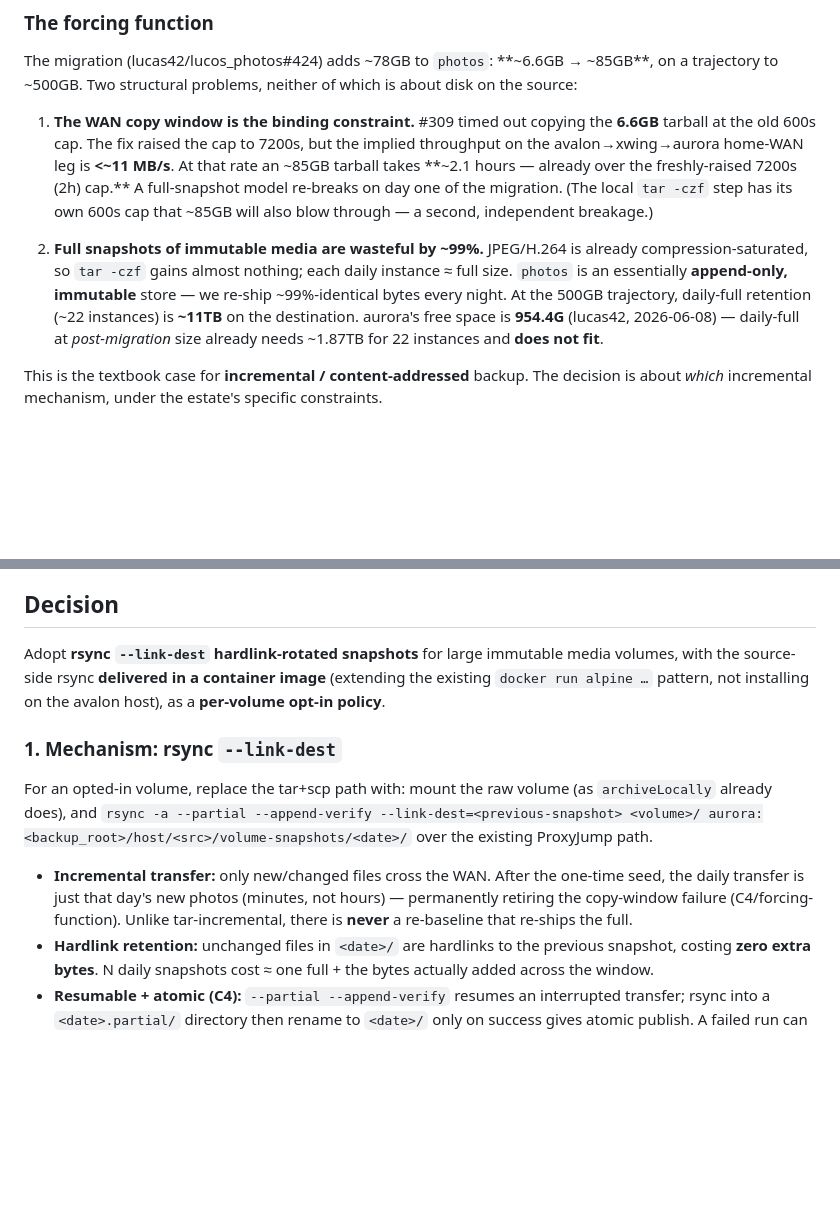
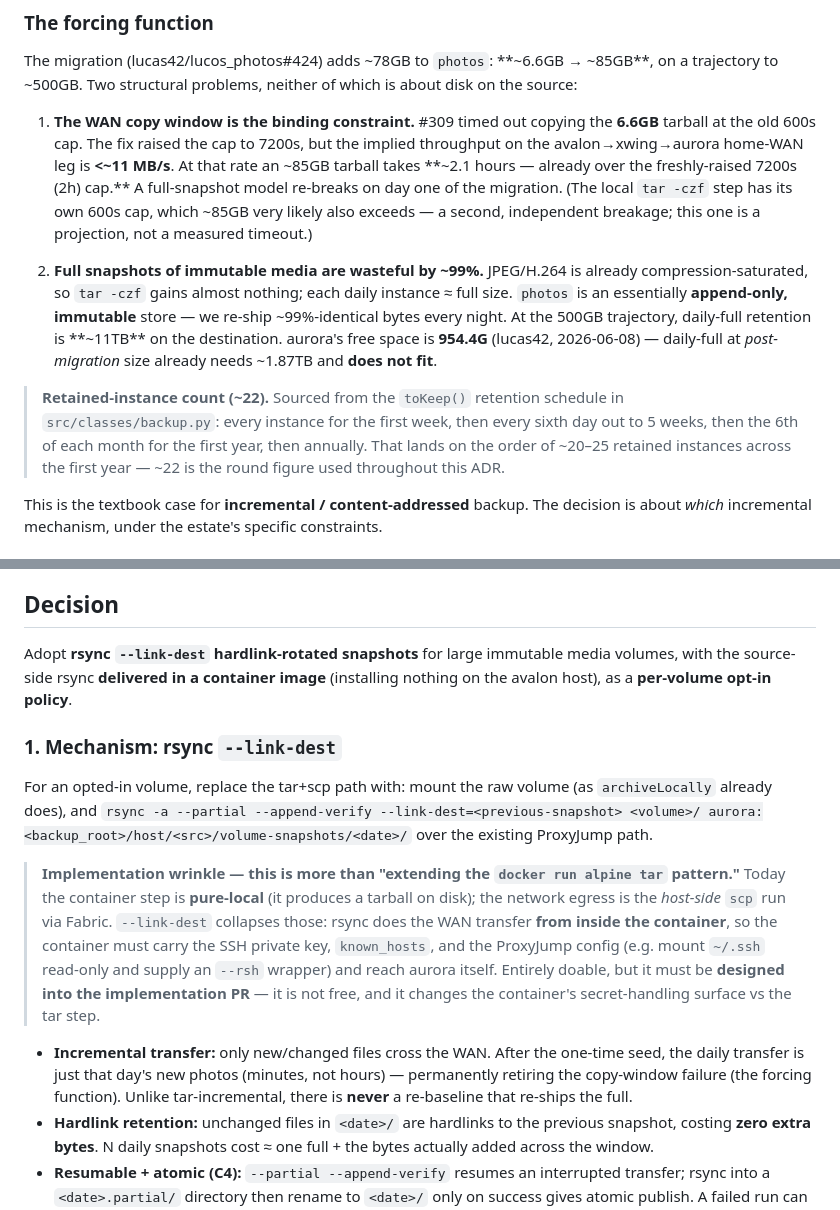
Before and after one commit to lucas42/lucos_backups, a Markdown page: docs/adr/0002-incremental-photos-backup.md, 2 parts joined by grey strips. Rendered like a GitHub page; blank space fills up the shorter version.

```diff
--- a/docs/adr/0002-incremental-photos-backup.md
+++ b/docs/adr/0002-incremental-photos-backup.md
@@ -19,9 +19,11 @@ This works for the rest of the estate, where volumes are small (DB dumps, config
 
 The migration (lucas42/lucos_photos#424) adds ~78GB to `photos`: **~6.6GB → ~85GB**, on a trajectory to ~500GB. Two structural problems, neither of which is about disk on the source:
 
-1. **The WAN copy window is the binding constraint.** #309 timed out copying the **6.6GB** tarball at the old 600s cap. The fix raised the cap to 7200s, but the implied throughput on the avalon→xwing→aurora home-WAN leg is **<~11 MB/s**. At that rate an ~85GB tarball takes **~2.1 hours — already over the freshly-raised 7200s (2h) cap.** A full-snapshot model re-breaks on day one of the migration. (The local `tar -czf` step has its own 600s cap that ~85GB will also blow through — a second, independent breakage.)
+1. **The WAN copy window is the binding constraint.** #309 timed out copying the **6.6GB** tarball at the old 600s cap. The fix raised the cap to 7200s, but the implied throughput on the avalon→xwing→aurora home-WAN leg is **<~11 MB/s**. At that rate an ~85GB tarball takes **~2.1 hours — already over the freshly-raised 7200s (2h) cap.** A full-snapshot model re-breaks on day one of the migration. (The local `tar -czf` step has its own 600s cap, which ~85GB very likely also exceeds — a second, independent breakage; this one is a projection, not a measured timeout.)
 
-2. **Full snapshots of immutable media are wasteful by ~99%.** JPEG/H.264 is already compression-saturated, so `tar -czf` gains almost nothing; each daily instance ≈ full size. `photos` is an essentially **append-only, immutable** store — we re-ship ~99%-identical bytes every night. At the 500GB trajectory, daily-full retention (~22 instances) is **~11TB** on the destination. aurora's free space is **954.4G** (lucas42, 2026-06-08) — daily-full at *post-migration* size already needs ~1.87TB for 22 instances and **does not fit**.
+2. **Full snapshots of immutable media are wasteful by ~99%.** JPEG/H.264 is already compression-saturated, so `tar -czf` gains almost nothing; each daily instance ≈ full size. `photos` is an essentially **append-only, immutable** store — we re-ship ~99%-identical bytes every night. At the 500GB trajectory, daily-full retention is **~11TB** on the destination. aurora's free space is **954.4G** (lucas42, 2026-06-08) — daily-full at *post-migration* size already needs ~1.87TB and **does not fit**.
+
+> **Retained-instance count (~22).** Sourced from the `toKeep()` retention schedule in `src/classes/backup.py`: every instance for the first week, then every sixth day out to 5 weeks, then the 6th of each month for the first year, then annually. That lands on the order of ~20–25 retained instances across the first year — ~22 is the round figure used throughout this ADR.
 
 This is the textbook case for **incremental / content-addressed** backup. The decision is about *which* incremental mechanism, under the estate's specific constraints.
 
@@ -55,13 +57,15 @@ Notes on the losers:
 
 ## Decision
 
-Adopt **rsync `--link-dest` hardlink-rotated snapshots** for large immutable media volumes, with the source-side rsync **delivered in a container image** (extending the existing `docker run alpine …` pattern, not installing on the avalon host), as a **per-volume opt-in policy**.
+Adopt **rsync `--link-dest` hardlink-rotated snapshots** for large immutable media volumes, with the source-side rsync **delivered in a container image** (installing nothing on the avalon host), as a **per-volume opt-in policy**.
 
 ### 1. Mechanism: rsync `--link-dest`
 
 For an opted-in volume, replace the tar+scp path with: mount the raw volume (as `archiveLocally` already does), and `rsync -a --partial --append-verify --link-dest=<previous-snapshot> <volume>/ aurora:<backup_root>/host/<src>/volume-snapshots/<date>/` over the existing ProxyJump path.
 
-- **Incremental transfer:** only new/changed files cross the WAN. After the one-time seed, the daily transfer is just that day's new photos (minutes, not hours) — permanently retiring the copy-window failure (C4/forcing-function). Unlike tar-incremental, there is **never** a re-baseline that re-ships the full.
+> **Implementation wrinkle — this is more than "extending the `docker run alpine tar` pattern."** Today the container step is **pure-local** (it produces a tarball on disk); the network egress is the *host-side* `scp` run via Fabric. `--link-dest` collapses those: rsync does the WAN transfer **from inside the container**, so the container must carry the SSH private key, `known_hosts`, and the ProxyJump config (e.g. mount `~/.ssh` read-only and supply an `--rsh` wrapper) and reach aurora itself. Entirely doable, but it must be **designed into the implementation PR** — it is not free, and it changes the container's secret-handling surface vs the tar step.
+
+- **Incremental transfer:** only new/changed files cross the WAN. After the one-time seed, the daily transfer is just that day's new photos (minutes, not hours) — permanently retiring the copy-window failure (the forcing function). Unlike tar-incremental, there is **never** a re-baseline that re-ships the full.
 - **Hardlink retention:** unchanged files in `<date>/` are hardlinks to the previous snapshot, costing **zero extra bytes**. N daily snapshots cost ≈ one full + the bytes actually added across the window.
 - **Resumable + atomic (C4):** `--partial --append-verify` resumes an interrupted transfer; rsync into a `<date>.partial/` directory then rename to `<date>/` only on success gives atomic publish. A failed run can never masquerade as a complete snapshot.
 - **Tool-independent restore:** a snapshot is a plain directory tree on aurora. Restore is `cp`/`scp` — no special tool, no password, no chain replay. For our highest-`recreate_effort` data, *restoreability without depending on a specific tool or secret* is the property that matters most.
```
Also changed, not shown: other parts of docs/adr/0002-incremental-photos-backup.md (+9 -5 lines).
